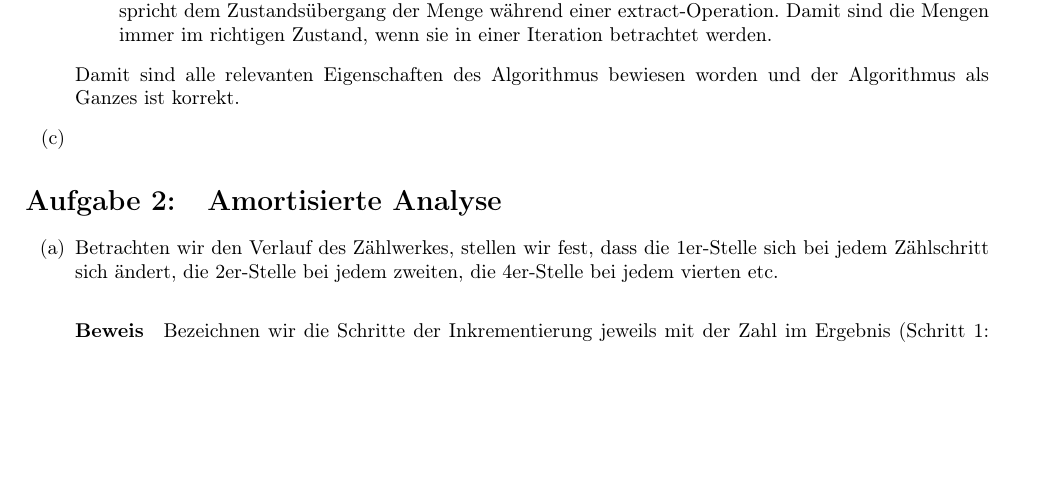
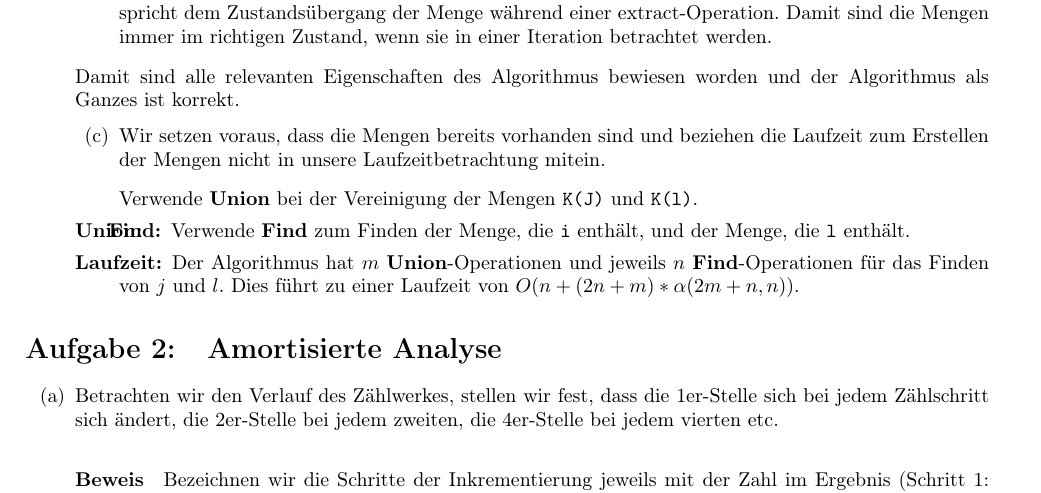
Before and after one commit to miri64/Uni-WS1112, a LaTeX document (HA/u08/u08_gruppe_m&r.tex): part of page 2 of 4, cut so that both start at the same text, the shorter picture padded with empty space. Compiled offline with LaTeX, dvips and Ghostscript.

Commit message:
[HA] zettel 8 m&r 1c) hinzugefügt.

```diff
--- a/HA/u08/u08_gruppe_m&r.tex
+++ b/HA/u08/u08_gruppe_m&r.tex
@@ -138,7 +138,12 @@ Für den Gesamtbeweis, beweisen wir die einzelnen Eigenschaften separat.
 \end{description}
 Damit sind alle relevanten Eigenschaften des Algorithmus bewiesen worden und der Algorithmus als Ganzes ist korrekt.
 
-\item
+\item   \begin{description}
+Wir setzen voraus, dass die Mengen bereits vorhanden sind und beziehen die Laufzeit zum Erstellen der Mengen nicht in unsere Laufzeitbetrachtung mitein.
+	\item[Union:] Verwende \textbf{Union} bei der Vereinigung der Mengen \texttt{K(J)} und \texttt{K(l)}.
+	\item[Find:] Verwende \textbf{Find} zum Finden der Menge, die \texttt{i} enthält, und der Menge, die \texttt{l} enthält.
+	\item[Laufzeit:] Der Algorithmus hat $m$ \textbf{Union}-Operationen und jeweils $n$ \textbf{Find}-Operationen für das Finden von $j$ und $l$. Dies führt zu einer Laufzeit von $O(n+(2n+m)*\alpha(2m+n, n))$.
+	\end{description}
 \end{enumerate}
 
 \section{Amortisierte Analyse}
```
